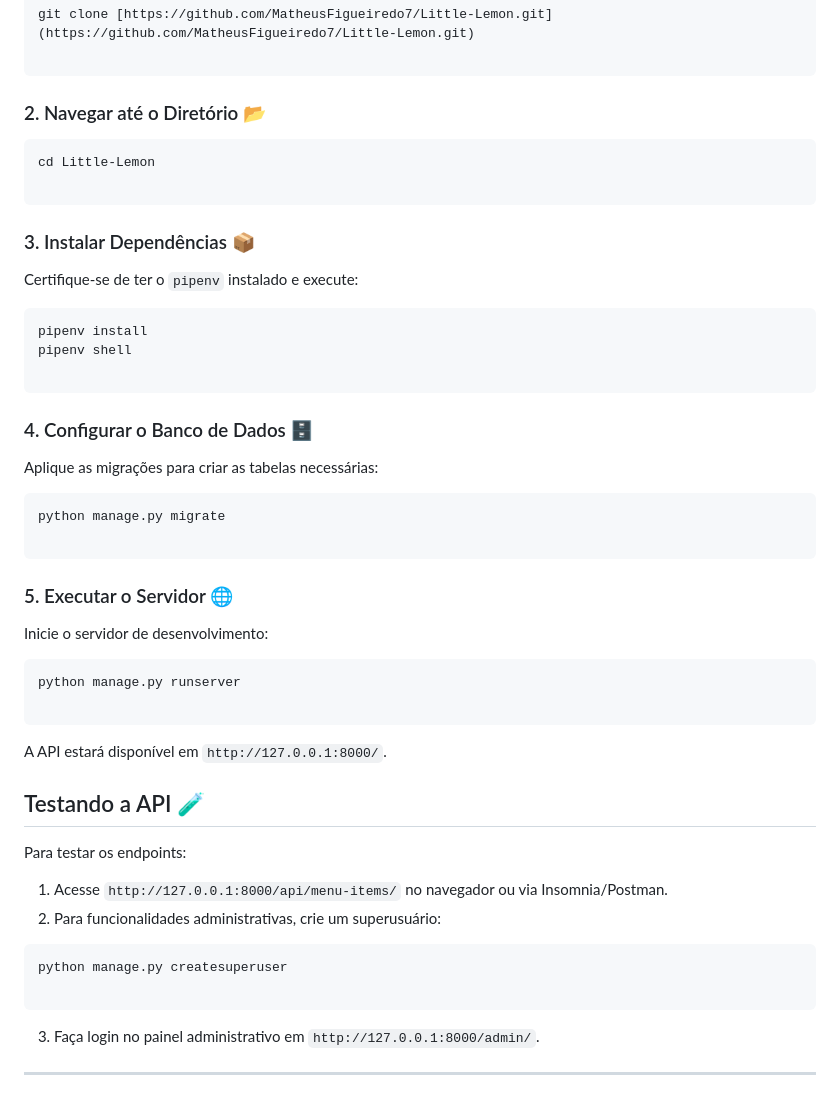
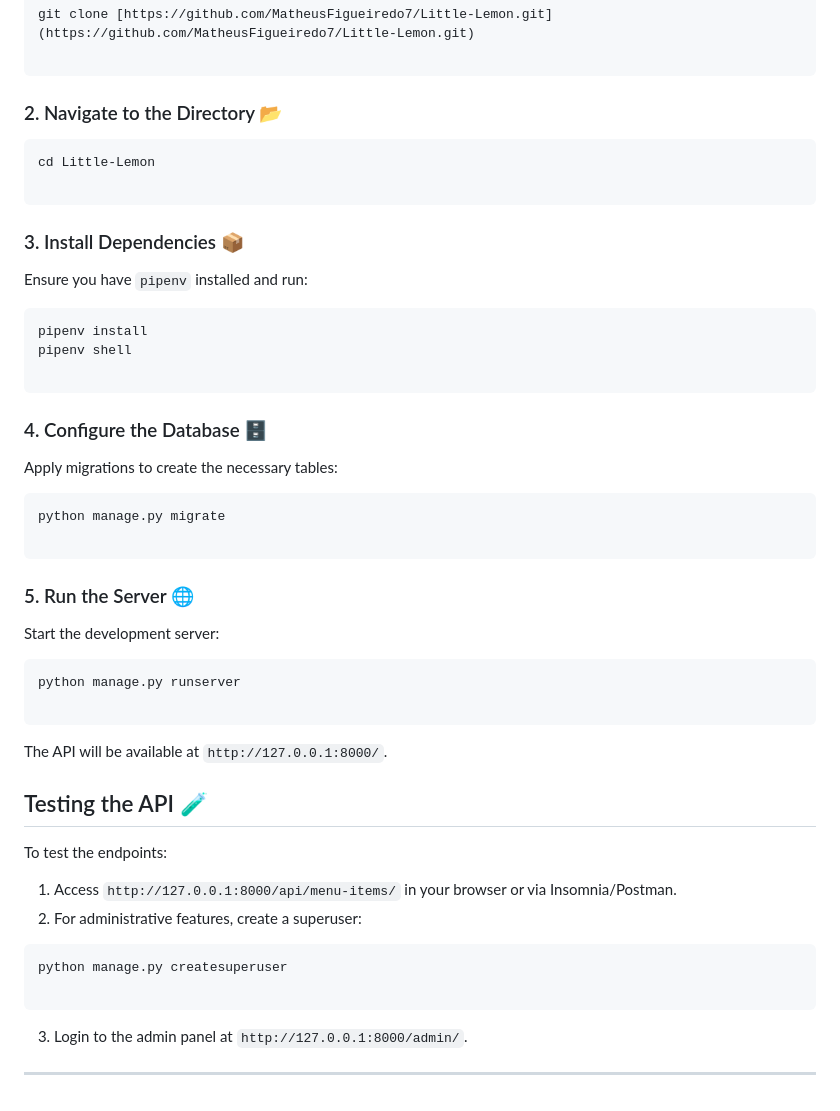
Before and after one commit to MatheusFigueiredo7/Little-Lemon, a Markdown page: README.md, the part around one of its changes. Rendered like a GitHub page.

````diff
--- a/README.md
+++ b/README.md
@@ -76,16 +76,16 @@ git clone [https://github.com/MatheusFigueiredo7/Little-Lemon.git](https://githu
 
 ```
 
-### 2. Navegar até o Diretório 📂
+### 2. Navigate to the Directory 📂
 
 ```bash
 cd Little-Lemon
 
 ```
 
-### 3. Instalar Dependências 📦
+### 3. Install Dependencies 📦
 
-Certifique-se de ter o `pipenv` instalado e execute:
+Ensure you have `pipenv` installed and run:
 
 ```bash
 pipenv install
@@ -93,38 +93,38 @@ pipenv shell
 
 ```
 
-### 4. Configurar o Banco de Dados 🗄️
+### 4. Configure the Database 🗄️
 
-Aplique as migrações para criar as tabelas necessárias:
+Apply migrations to create the necessary tables:
 
 ```bash
 python manage.py migrate
 
 ```
 
-### 5. Executar o Servidor 🌐
+### 5. Run the Server 🌐
 
-Inicie o servidor de desenvolvimento:
+Start the development server:
 
 ```bash
 python manage.py runserver
 
 ```
 
-A API estará disponível em `http://127.0.0.1:8000/`.
+The API will be available at `http://127.0.0.1:8000/`.
 
-## Testando a API 🧪
+## Testing the API 🧪
 
-Para testar os endpoints:
+To test the endpoints:
 
-1. Acesse `http://127.0.0.1:8000/api/menu-items/` no navegador ou via Insomnia/Postman.
-2. Para funcionalidades administrativas, crie um superusuário:
+1. Access `http://127.0.0.1:8000/api/menu-items/` in your browser or via Insomnia/Postman.
+2. For administrative features, create a superuser:
 ```bash
 python manage.py createsuperuser
 
 ```
 
 
-3. Faça login no painel administrativo em `http://127.0.0.1:8000/admin/`.
+3. Login to the admin panel at `http://127.0.0.1:8000/admin/`.
 
 ---
````
Also changed, not shown: other parts of README.md (+49 -49 lines).
